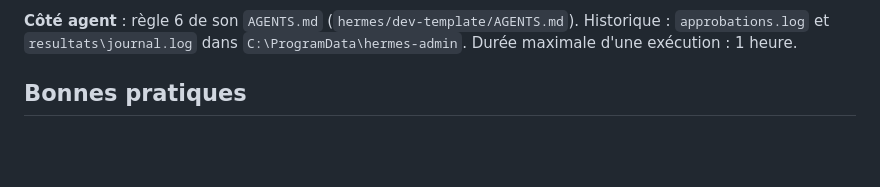
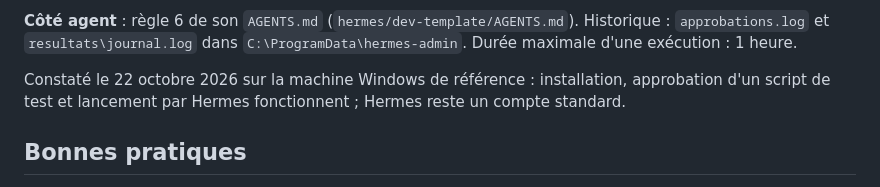
Before and after one commit to Mateo-lab/local-ai-lab, a Markdown page: docs/hermes-ssh.md, the part around the change. Drawn GitHub-style; blank space fills up the shorter version.

Commit message:
Scripts admin pour Hermes : fonctionnement constaté
Co-Authored-By: Claude Opus 5.5 <noreply@anthropic.com>
Claude-Session: https://claude.ai/code/session_0124RLPbobRWEpppA8ZPwqNJ

```diff
--- a/docs/hermes-ssh.md
+++ b/docs/hermes-ssh.md
@@ -84,6 +84,9 @@ avec les droits **SYSTEM**.
 
 **Côté agent** : règle 6 de son `AGENTS.md` (`hermes/dev-template/AGENTS.md`). Historique : `approbations.log` et
 `resultats\journal.log` dans `C:\ProgramData\hermes-admin`. Durée maximale d'une exécution : 1 heure.
+
+Constaté le 22 octobre 2026 sur la machine Windows de référence : installation, approbation d'un script de test et
+lancement par Hermes fonctionnent ; Hermes reste un compte standard.
 
 ## Bonnes pratiques
 
```
